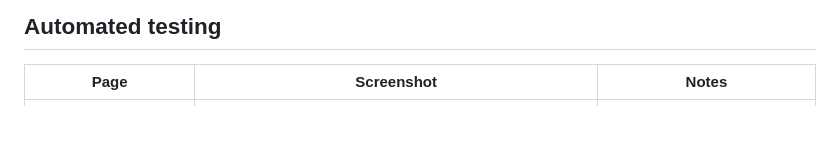
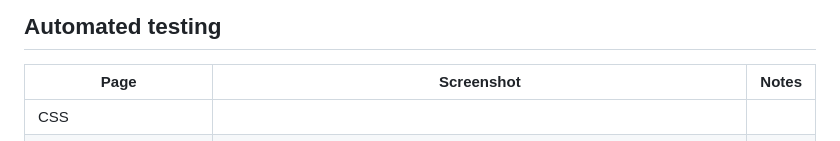
Before and after one commit to jlindeloef/drumworld, a Markdown page: Testing.md, the part around the change printed below. Rendered like a GitHub page.

Commit message:
Updating automated testing in readme.

```diff
--- a/Testing.md
+++ b/Testing.md
@@ -3,4 +3,5 @@
 ## Automated testing ##
 | Page | Screenshot | Notes |
 | --- | --- | --- |
+| CSS | |  |  |
 | CSS | ![CSS](https://github.com/jlindeloef/drumworld/blob/main/static/images/images_readme/CSS%20Valid.png) | Pass |
```
Also changed, not shown: other parts of Testing.md (+11 -9 lines).
